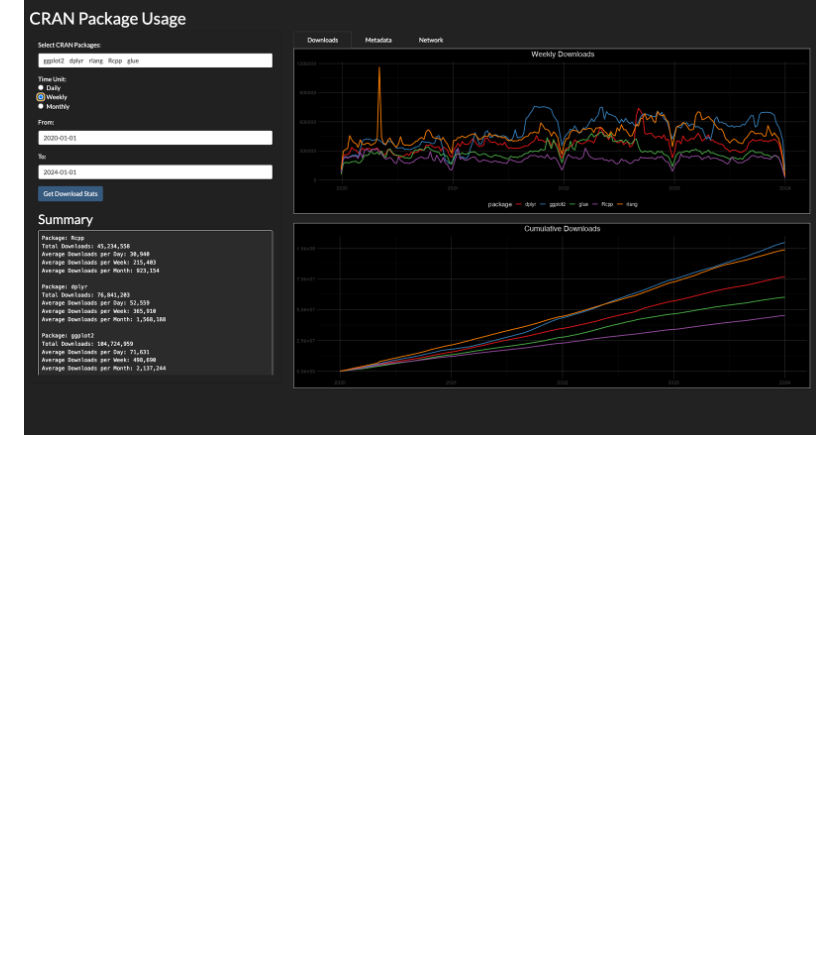
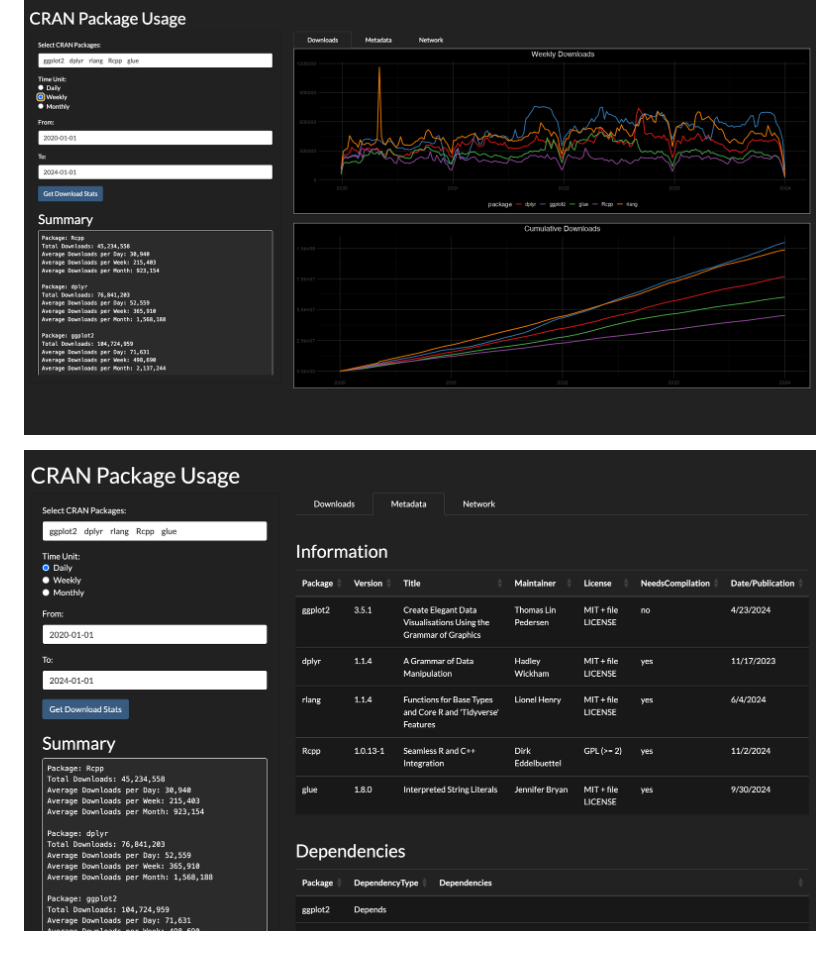
Before and after one commit to ChristianGoueguel/CRAN-Package-Usage, a Markdown page: README.md, the part around the change. Rendered like a GitHub page; pictures changed too: Images/app_image3.png (added); blank space fills up the shorter version.

```diff
--- a/README.md
+++ b/README.md
@@ -21,3 +21,5 @@ highlighting usage patterns and insights across this time frame.
 ![](Images/app_image.png)
 
 ![](Images/app_image2.png)
+
+![](Images/app_image3.png)
```
Also changed, not shown: 2 other files.
